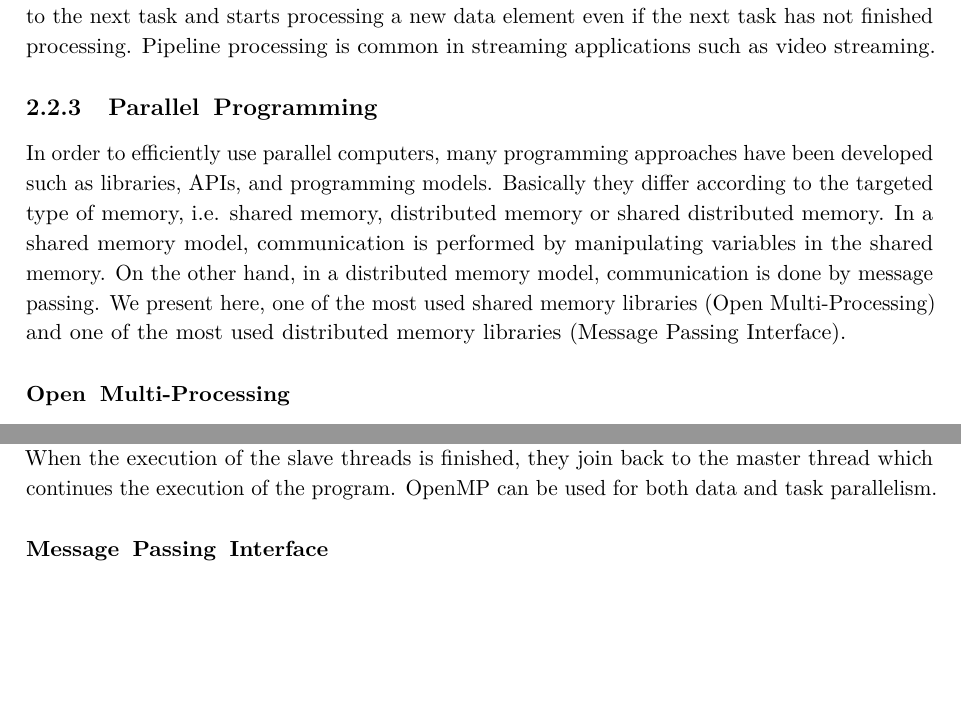
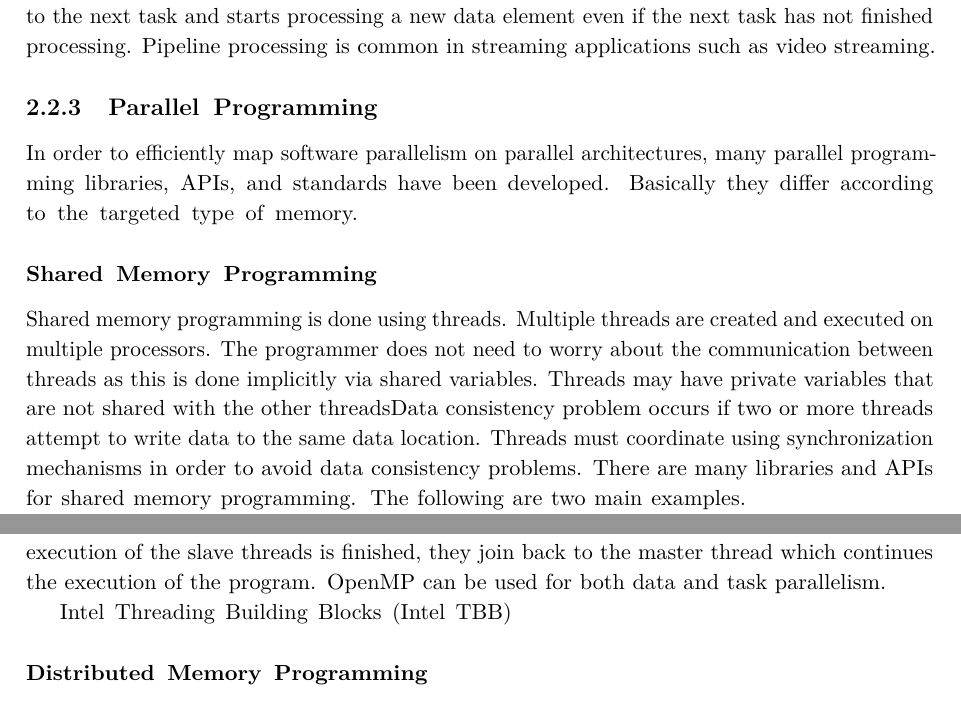
Before and after one commit to TALABOULMA-Walid/sesthes, a LaTeX thesis (Thesis.tex, which reads text/ch2-bkgnd.tex): two parts of page 23 of 65, joined at a grey line, cut so that both start at the same text, the shorter picture padded with empty space. Compiled offline with pdfLaTeX.

Commit message:
updated parallel programming

```diff
--- a/text/ch2-bkgnd.tex
+++ b/text/ch2-bkgnd.tex
@@ -267,13 +267,19 @@ Pipeline parallelism combines data and task parallelisms. Multiple tasks operate
 
 \subsection{Parallel Programming}
 
-In order to efficiently use parallel computers, many programming approaches have been developed such as libraries, APIs, and programming models. Basically they differ according to the targeted type of memory, i.e. shared memory, distributed memory or shared distributed memory. In a shared memory model, communication is performed by manipulating variables in the shared memory. On the other hand, in a distributed memory model, communication is done by message passing. We present here, one of the most used shared memory libraries (Open Multi-Processing) and one of the most used distributed memory libraries (Message Passing Interface).
+In order to efficiently map software parallelism on parallel architectures, many parallel programming libraries, APIs, and standards have been developed. Basically they differ according to the targeted type of memory.
 
-\subsubsection{Open Multi-Processing}
+\subsubsection{Shared Memory Programming}
+
+Shared memory programming is done using threads. Multiple threads are created and executed on multiple processors. The programmer does not need to worry about the communication between threads as this is done implicitly via shared variables. Threads may have private variables that are not shared with the other threadsData consistency problem occurs if two or more threads attempt to write data to the same data location. Threads must coordinate using synchronization mechanisms in order to avoid data consistency problems. There are many libraries and APIs for shared memory programming. The following are two main examples.
+
 Open Multi-Processing (OpenMP) \cite{openmp} is an API that has been designed to develop applications that are meant to be executed on shared memory parallel computers such as multicore computers. OpenMP is supported by C, C++ and Fortran programming languages. The basic idea of OpenMP is that a master thread is responsible for the creation of slave threads that are allocated to processors to run in parallel. The creation of slave threads is called forking. It is the duty of the developer to specify parts of the code that can run in parallel using preprocessor directives. These directives cause the threads to be created before their execution. When the execution of the slave threads is finished, they join back to the master thread which continues the execution of the program. OpenMP can be used for both data and task parallelism.
 
-\subsubsection{Message Passing Interface}
-Message Passing Interface (MPI) \cite{mpi} is a standard for programming distributed memory parallel computers. It is based on the concept of message passing between threads that are running in parallel on different processors. It is supported by many programming languages and platforms. It defines a communication protocol for performing the message passing and provides communication and synchronization functionalities for collaborating processes that are allocated to different processing elements. It supports different kinds of communications such as point-to-point and collective communication. It is also possible to choose the topology of communication to be used.
+Intel Threading Building Blocks (Intel TBB)
+
+\subsubsection{Distributed Memory Programming}
+
+Message Passing Interface (MPI) \cite{mpi} is a standard for programming distributed memory parallel computers. It is supported by many programming languages and platforms. It defines a communication protocol for performing the message passing and provides communication and synchronization functionalities for collaborating processes that are allocated to different processors. It supports different kinds of communications such as point-to-point and collective communication. It is also possible to choose the topology of communication to be used.
 
 \subsection{Parallel Scheduling}
 
```
Also changed, not shown: Thesis.pdf, 1 other file.
